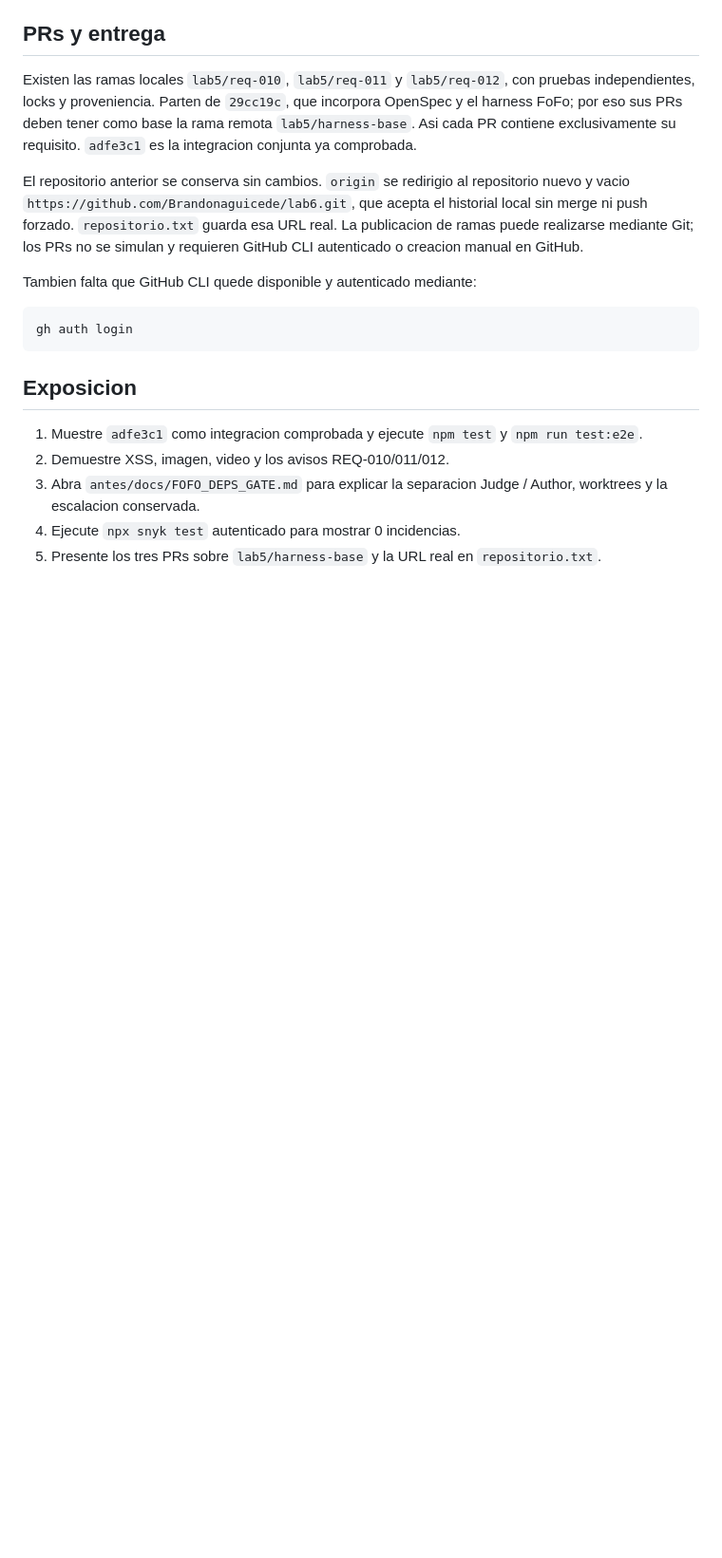
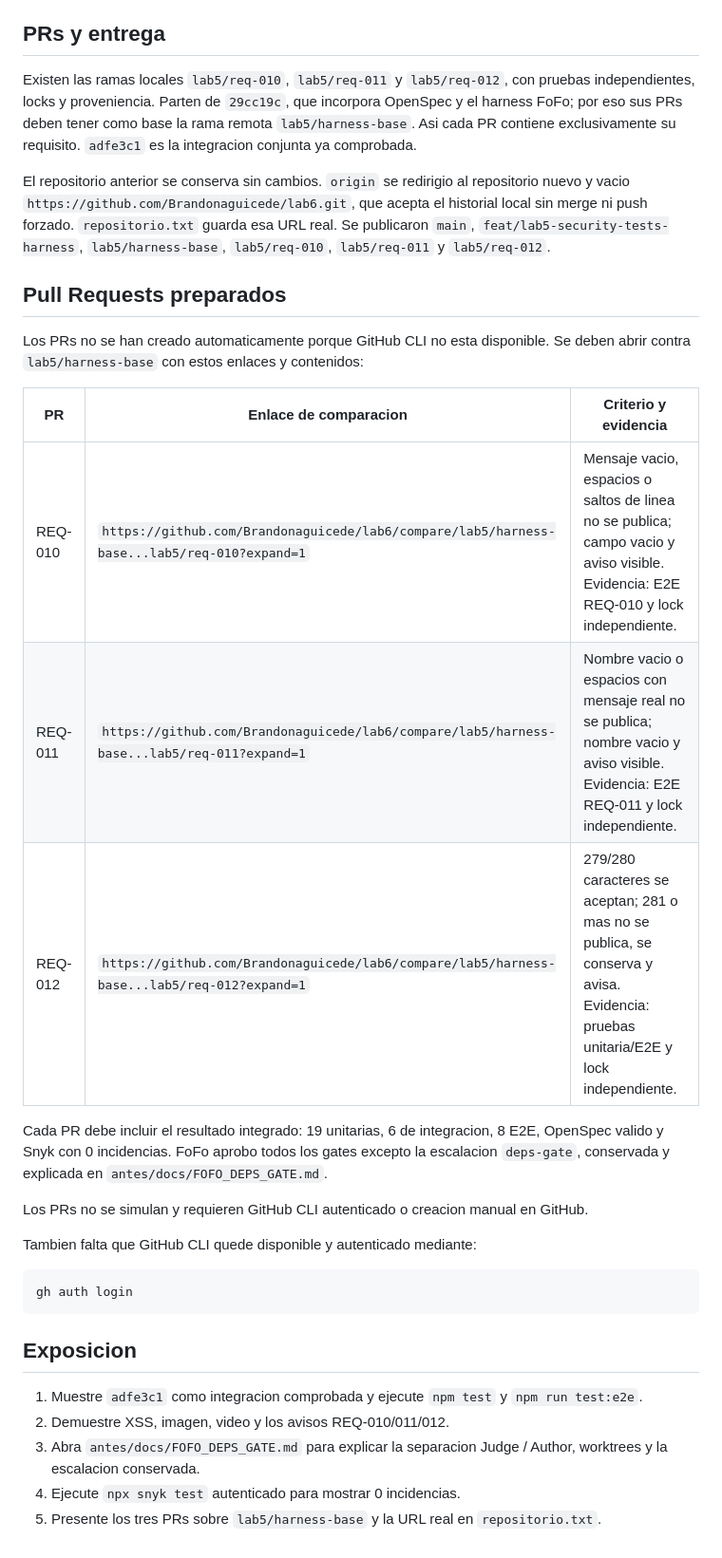
Before and after one commit to Brandonaguicede/lab6, a Markdown page: LAB5_FINAL_REPORT.md, the part around the change. Shown at 95% size. Drawn GitHub-style; blank space fills up the shorter version.

Commit message:
docs: add PR publication details

```diff
--- a/LAB5_FINAL_REPORT.md
+++ b/LAB5_FINAL_REPORT.md
@@ -57,8 +57,27 @@ su requisito. `adfe3c1` es la integracion conjunta ya comprobada.
 El repositorio anterior se conserva sin cambios. `origin` se redirigio al
 repositorio nuevo y vacio `https://github.com/Brandonaguicede/lab6.git`, que
 acepta el historial local sin merge ni push forzado. `repositorio.txt` guarda
-esa URL real. La publicacion de ramas puede realizarse mediante Git; los PRs
-no se simulan y requieren GitHub CLI autenticado o creacion manual en GitHub.
+esa URL real. Se publicaron `main`, `feat/lab5-security-tests-harness`,
+`lab5/harness-base`, `lab5/req-010`, `lab5/req-011` y `lab5/req-012`.
+
+## Pull Requests preparados
+
+Los PRs no se han creado automaticamente porque GitHub CLI no esta disponible.
+Se deben abrir contra `lab5/harness-base` con estos enlaces y contenidos:
+
+| PR | Enlace de comparacion | Criterio y evidencia |
+| --- | --- | --- |
+| REQ-010 | `https://github.com/Brandonaguicede/lab6/compare/lab5/harness-base...lab5/req-010?expand=1` | Mensaje vacio, espacios o saltos de linea no se publica; campo vacio y aviso visible. Evidencia: E2E REQ-010 y lock independiente. |
+| REQ-011 | `https://github.com/Brandonaguicede/lab6/compare/lab5/harness-base...lab5/req-011?expand=1` | Nombre vacio o espacios con mensaje real no se publica; nombre vacio y aviso visible. Evidencia: E2E REQ-011 y lock independiente. |
+| REQ-012 | `https://github.com/Brandonaguicede/lab6/compare/lab5/harness-base...lab5/req-012?expand=1` | 279/280 caracteres se aceptan; 281 o mas no se publica, se conserva y avisa. Evidencia: pruebas unitaria/E2E y lock independiente. |
+
+Cada PR debe incluir el resultado integrado: 19 unitarias, 6 de integracion,
+8 E2E, OpenSpec valido y Snyk con 0 incidencias. FoFo aprobo todos los gates
+excepto la escalacion `deps-gate`, conservada y explicada en
+`antes/docs/FOFO_DEPS_GATE.md`.
+
+Los PRs no se simulan y requieren GitHub CLI autenticado o creacion manual en
+GitHub.
 
 Tambien falta que GitHub CLI quede disponible y autenticado mediante:
 
```
Also changed, not shown: LAB5_PROGRESS.md (+8 -7 lines).
